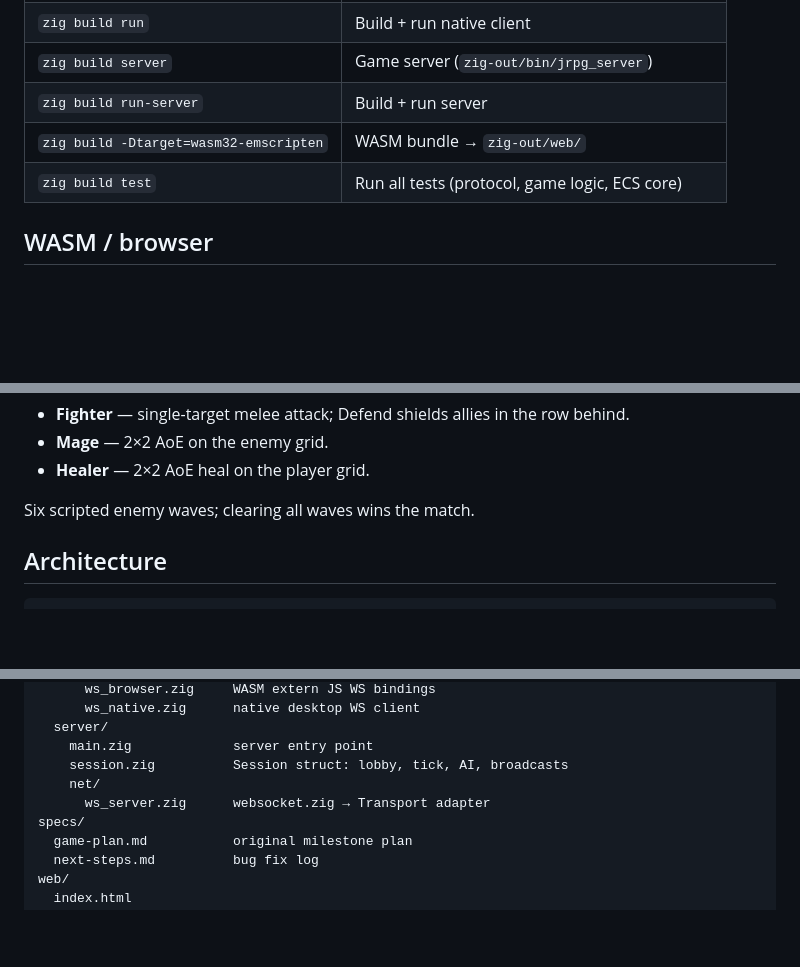
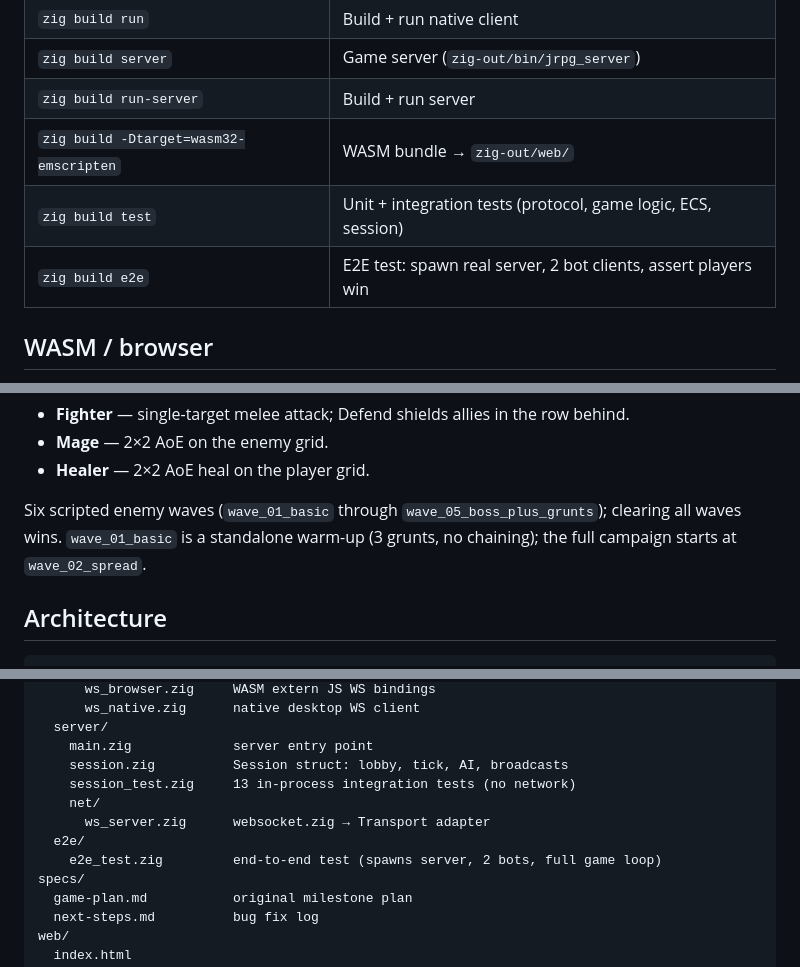
Before and after one commit to aoscodes/dc-game, a Markdown page: README.md, 3 parts joined by grey strips. GitHub-like rendering; blank space fills up the shorter version.

Commit message:
readme: add e2e build step, wave_01_basic note, e2e dir in layout

```diff
--- a/README.md
+++ b/README.md
@@ -32,7 +32,8 @@ The client connects to `ws://127.0.0.1:9001`. **Start the server first** — the
 | `zig build server` | Game server (`zig-out/bin/jrpg_server`) |
 | `zig build run-server` | Build + run server |
 | `zig build -Dtarget=wasm32-emscripten` | WASM bundle → `zig-out/web/` |
-| `zig build test` | Run all tests (protocol, game logic, ECS core) |
+| `zig build test` | Unit + integration tests (protocol, game logic, ECS, session) |
+| `zig build e2e` | E2E test: spawn real server, 2 bot clients, assert players win |
 
 ## WASM / browser
 
@@ -69,7 +70,7 @@ When your ATB bar fills the server sends `YourTurn`. Then:
 - **Mage** — 2×2 AoE on the enemy grid.
 - **Healer** — 2×2 AoE heal on the player grid.
 
-Six scripted enemy waves; clearing all waves wins the match.
+Six scripted enemy waves (`wave_01_basic` through `wave_05_boss_plus_grunts`); clearing all waves wins. `wave_01_basic` is a standalone warm-up (3 grunts, no chaining); the full campaign starts at `wave_02_spread`.
 
 ## Architecture
 
@@ -111,8 +112,11 @@ src/
   server/
     main.zig             server entry point
     session.zig          Session struct: lobby, tick, AI, broadcasts
+    session_test.zig     13 in-process integration tests (no network)
     net/
       ws_server.zig      websocket.zig → Transport adapter
+  e2e/
+    e2e_test.zig         end-to-end test (spawns server, 2 bots, full game loop)
 specs/
   game-plan.md           original milestone plan
   next-steps.md          bug fix log
```
